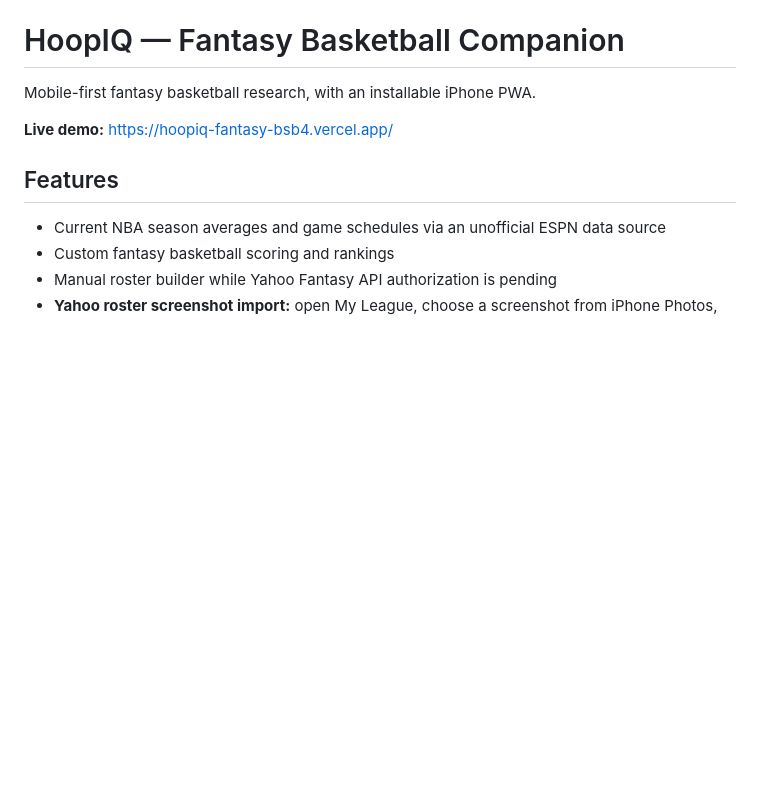
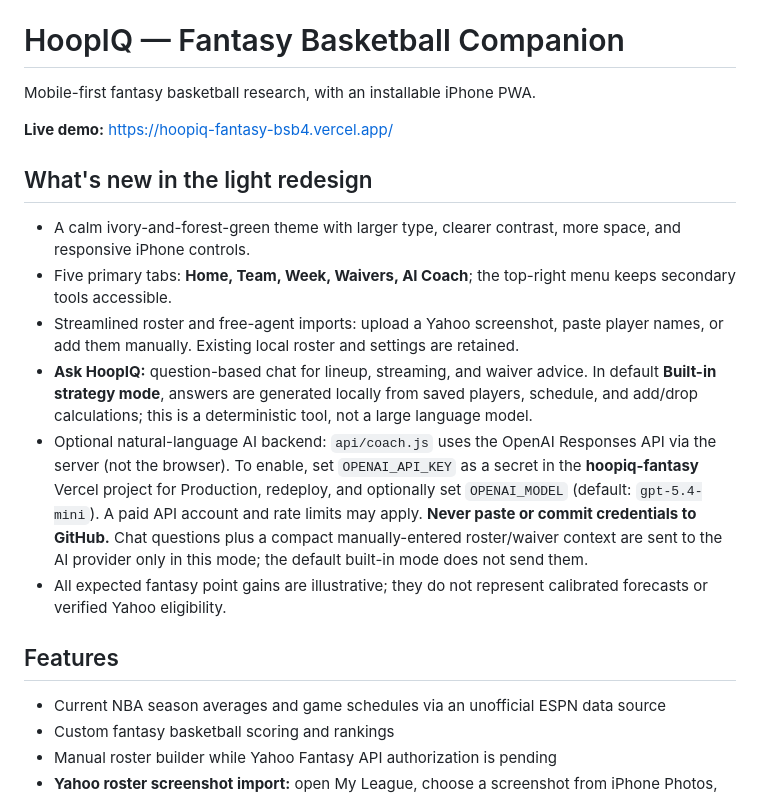
Before and after one commit to bshadyboi/my-first-repository, a Markdown page: hoopiq/README.md, the part around the change. Drawn GitHub-style; blank space fills up the shorter version.

Commit message:
docs: explain new iPhone UI, built-in coach and optional real AI setup

```diff
--- a/hoopiq/README.md
+++ b/hoopiq/README.md
@@ -3,6 +3,14 @@
 Mobile-first fantasy basketball research, with an installable iPhone PWA.
 
 **Live demo:** https://hoopiq-fantasy-bsb4.vercel.app/
+
+## What's new in the light redesign
+- A calm ivory-and-forest-green theme with larger type, clearer contrast, more space, and responsive iPhone controls.
+- Five primary tabs: **Home, Team, Week, Waivers, AI Coach**; the top-right menu keeps secondary tools accessible.
+- Streamlined roster and free-agent imports: upload a Yahoo screenshot, paste player names, or add them manually. Existing local roster and settings are retained.
+- **Ask HoopIQ:** question-based chat for lineup, streaming, and waiver advice. In default **Built-in strategy mode**, answers are generated locally from saved players, schedule, and add/drop calculations; this is a deterministic tool, not a large language model.
+- Optional natural-language AI backend: `api/coach.js` uses the OpenAI Responses API via the server (not the browser). To enable, set `OPENAI_API_KEY` as a secret in the **hoopiq-fantasy** Vercel project for Production, redeploy, and optionally set `OPENAI_MODEL` (default: `gpt-5.4-mini`). A paid API account and rate limits may apply. **Never paste or commit credentials to GitHub.** Chat questions plus a compact manually-entered roster/waiver context are sent to the AI provider only in this mode; the default built-in mode does not send them.
+- All expected fantasy point gains are illustrative; they do not represent calibrated forecasts or verified Yahoo eligibility.
 
 ## Features
 - Current NBA season averages and game schedules via an unofficial ESPN data source
```
